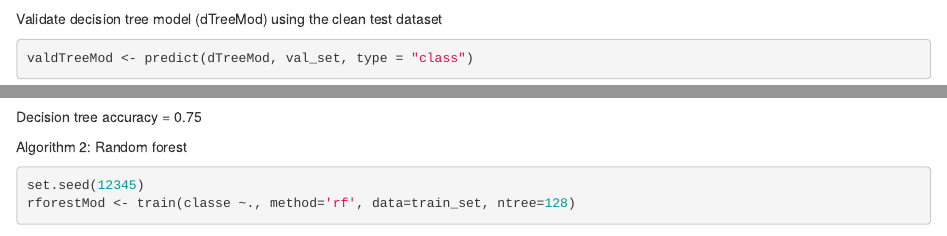
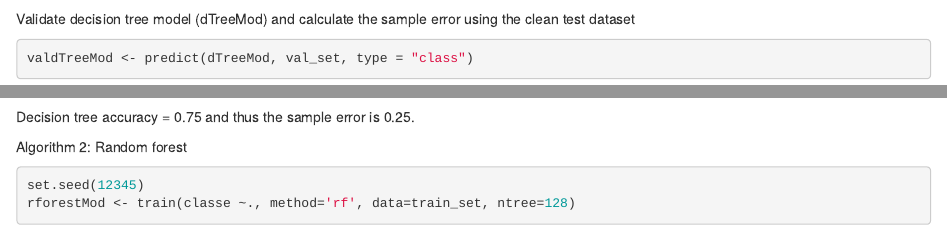
Before and after one commit to joannatg/practicalML, an R Markdown document (index.Rmd): the page in a window 1100 px wide, from 1950 px down, and a second part further down, joined at a grey line. Rendered offline with R 4.5, knitr and Pandoc, with nearby package versions; some code elsewhere in the file could not run offline.

Commit message:
2nd commit of index.Rmd and index.html files

````diff
--- a/index.Rmd
+++ b/index.Rmd
@@ -82,13 +82,13 @@ fancyRpartPlot(dTreeMod, cex=0.5)
 ```
 
 
-Validate decision tree model (dTreeMod) using the clean test dataset
+Validate decision tree model (dTreeMod) and calculate the sample error using the clean test dataset
 ```{r}
 valdTreeMod <- predict(dTreeMod, val_set, type = "class")
 vdTreeMod <- confusionMatrix(valdTreeMod, val_set$classe)
 vdTreeMod
 ```
-Decision tree accuracy = 0.75
+Decision tree accuracy = 0.75 and thus the sample error is 0.25.
 
 Algorithm 2: Random forest
 ```{r}
````
Also changed, not shown: index.html, index.Rmd (4 more changed lines).
